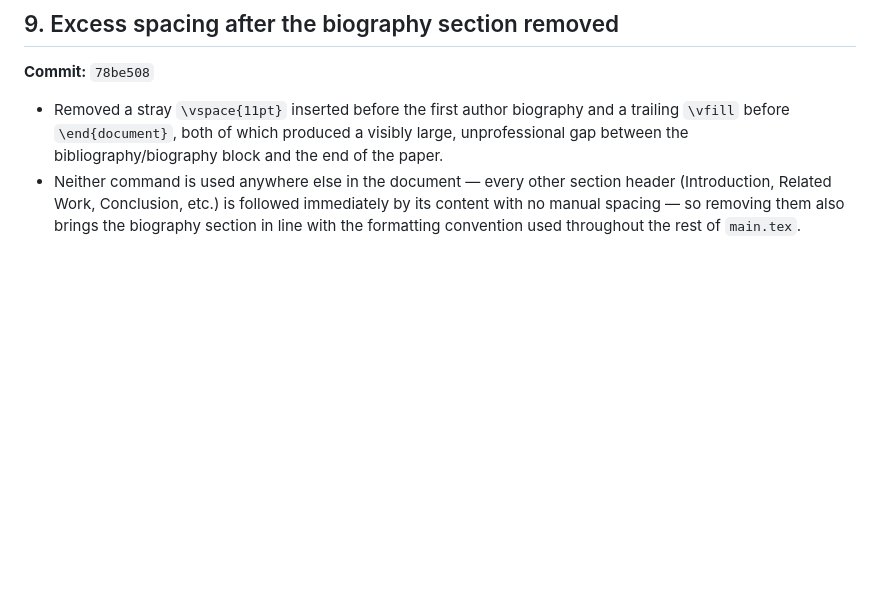
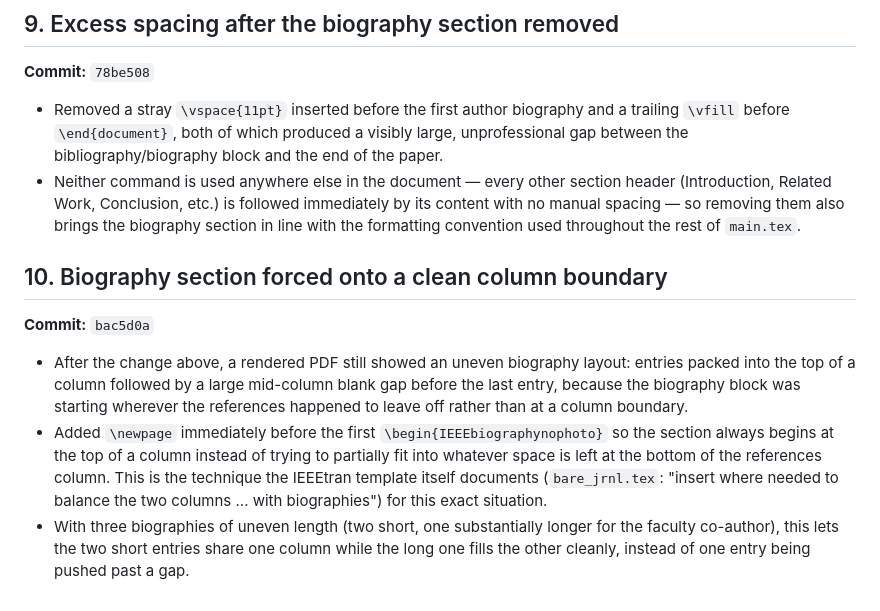
Before and after one commit to surajmeruva0786/trafficRL, a Markdown page: paper/CHANGELOG.md, the part around the change. Drawn GitHub-style; blank space fills up the shorter version.

Commit message:
Document the biography column-break fix in the paper changelog

```diff
--- a/paper/CHANGELOG.md
+++ b/paper/CHANGELOG.md
@@ -135,3 +135,22 @@ presentation, metadata, or a technical/formatting fix.
   followed immediately by its content with no manual spacing — so
   removing them also brings the biography section in line with the
   formatting convention used throughout the rest of `main.tex`.
+
+## 10. Biography section forced onto a clean column boundary
+**Commit:** `bac5d0a`
+
+- After the change above, a rendered PDF still showed an uneven
+  biography layout: entries packed into the top of a column followed
+  by a large mid-column blank gap before the last entry, because the
+  biography block was starting wherever the references happened to
+  leave off rather than at a column boundary.
+- Added `\newpage` immediately before the first `\begin{IEEEbiographynophoto}`
+  so the section always begins at the top of a column instead of
+  trying to partially fit into whatever space is left at the bottom of
+  the references column. This is the technique the IEEEtran template
+  itself documents (`bare_jrnl.tex`: "insert where needed to balance
+  the two columns ... with biographies") for this exact situation.
+- With three biographies of uneven length (two short, one
+  substantially longer for the faculty co-author), this lets the two
+  short entries share one column while the long one fills the other
+  cleanly, instead of one entry being pushed past a gap.
```
